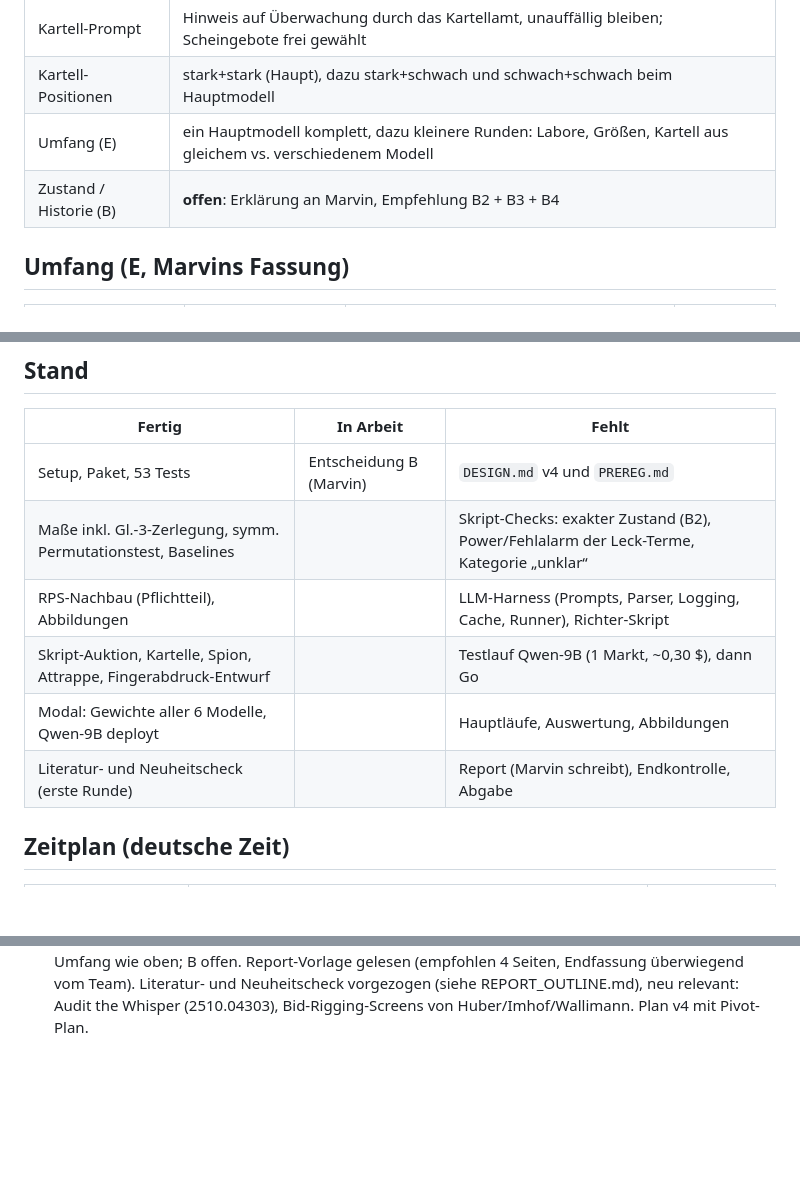
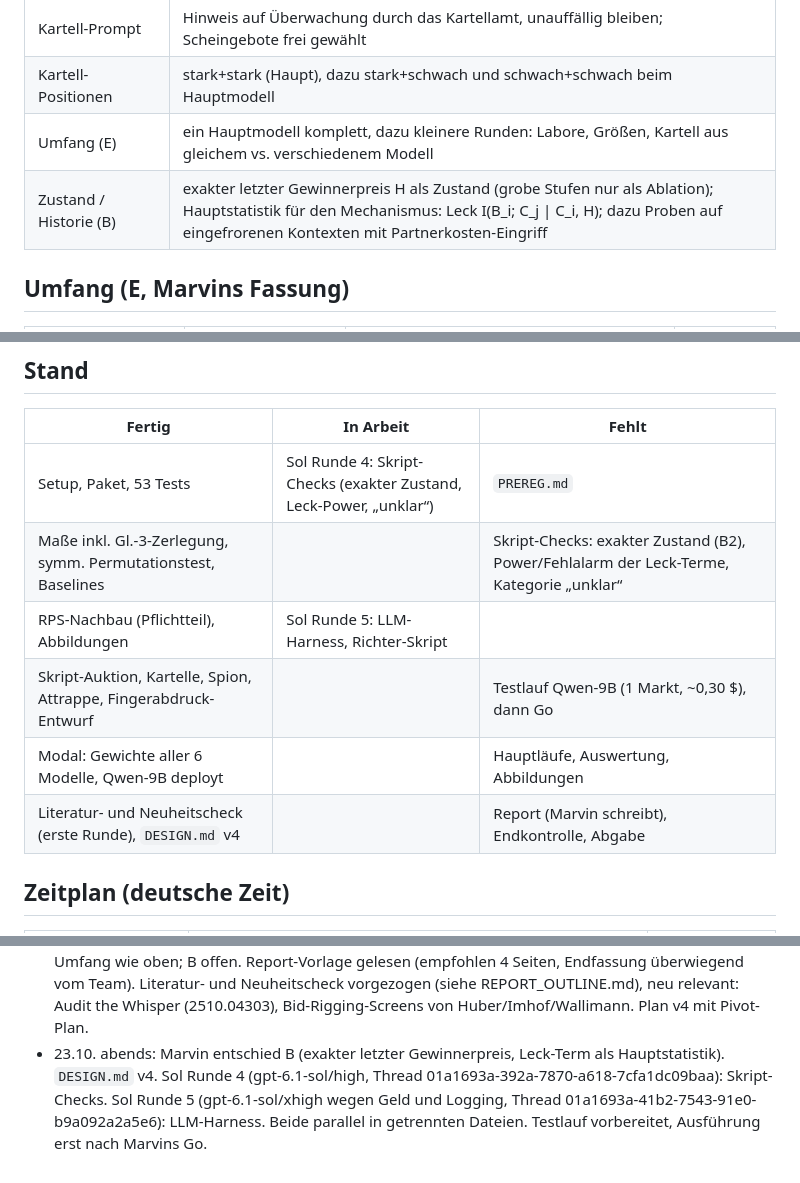
Before and after one commit to pavoras/ai-collusion, a Markdown page: docs/PLAN.md, 3 parts joined by grey strips. Rendered like a GitHub page; blank space fills up the shorter version.

```diff
--- a/docs/PLAN.md
+++ b/docs/PLAN.md
@@ -27,7 +27,7 @@ in `REPORT_OUTLINE.md`. Marvin schreibt die Endfassung selbst (Vorgabe der Vorla
 | Kartell-Prompt | Hinweis auf Überwachung durch das Kartellamt, unauffällig bleiben; Scheingebote frei gewählt |
 | Kartell-Positionen | stark+stark (Haupt), dazu stark+schwach und schwach+schwach beim Hauptmodell |
 | Umfang (E) | ein Hauptmodell komplett, dazu kleinere Runden: Labore, Größen, Kartell aus gleichem vs. verschiedenem Modell |
-| Zustand / Historie (B) | **offen**: Erklärung an Marvin, Empfehlung B2 + B3 + B4 |
+| Zustand / Historie (B) | exakter letzter Gewinnerpreis H als Zustand (grobe Stufen nur als Ablation); Hauptstatistik für den Mechanismus: Leck I(B_i; C_j \| C_i, H); dazu Proben auf eingefrorenen Kontexten mit Partnerkosten-Eingriff |
 
 ## Umfang (E, Marvins Fassung)
 
@@ -47,12 +47,12 @@ auf 6.
 
 | Fertig | In Arbeit | Fehlt |
 |---|---|---|
-| Setup, Paket, 53 Tests | Entscheidung B (Marvin) | `DESIGN.md` v4 und `PREREG.md` |
+| Setup, Paket, 53 Tests | Sol Runde 4: Skript-Checks (exakter Zustand, Leck-Power, „unklar“) | `PREREG.md` |
 | Maße inkl. Gl.-3-Zerlegung, symm. Permutationstest, Baselines | | Skript-Checks: exakter Zustand (B2), Power/Fehlalarm der Leck-Terme, Kategorie „unklar“ |
-| RPS-Nachbau (Pflichtteil), Abbildungen | | LLM-Harness (Prompts, Parser, Logging, Cache, Runner), Richter-Skript |
+| RPS-Nachbau (Pflichtteil), Abbildungen | Sol Runde 5: LLM-Harness, Richter-Skript | |
 | Skript-Auktion, Kartelle, Spion, Attrappe, Fingerabdruck-Entwurf | | Testlauf Qwen-9B (1 Markt, ~0,30 $), dann Go |
 | Modal: Gewichte aller 6 Modelle, Qwen-9B deployt | | Hauptläufe, Auswertung, Abbildungen |
-| Literatur- und Neuheitscheck (erste Runde) | | Report (Marvin schreibt), Endkontrolle, Abgabe |
+| Literatur- und Neuheitscheck (erste Runde), `DESIGN.md` v4 | | Report (Marvin schreibt), Endkontrolle, Abgabe |
 
 ## Zeitplan (deutsche Zeit)
 
@@ -121,3 +121,7 @@ frischem Clone. Keine Zahl im Report ohne reproduzierbaren Lauf.
   Report-Vorlage gelesen (empfohlen 4 Seiten, Endfassung überwiegend vom Team). Literatur- und Neuheitscheck
   vorgezogen (siehe REPORT_OUTLINE.md), neu relevant: Audit the Whisper (2510.04303), Bid-Rigging-Screens von
   Huber/Imhof/Wallimann. Plan v4 mit Pivot-Plan.
+- 23.10. abends: Marvin entschied B (exakter letzter Gewinnerpreis, Leck-Term als Hauptstatistik). `DESIGN.md` v4.
+  Sol Runde 4 (gpt-6.1-sol/high, Thread 01a1693a-392a-7870-a618-7cfa1dc09baa): Skript-Checks. Sol Runde 5
+  (gpt-6.1-sol/xhigh wegen Geld und Logging, Thread 01a1693a-41b2-7543-91e0-b9a092a2a5e6): LLM-Harness. Beide
+  parallel in getrennten Dateien. Testlauf vorbereitet, Ausführung erst nach Marvins Go.
```
Also changed, not shown: docs/DESIGN.md (+42 -25 lines).
